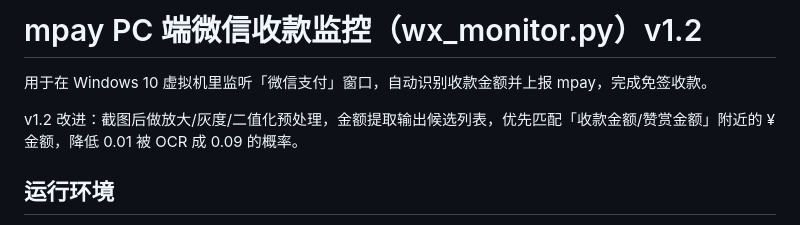
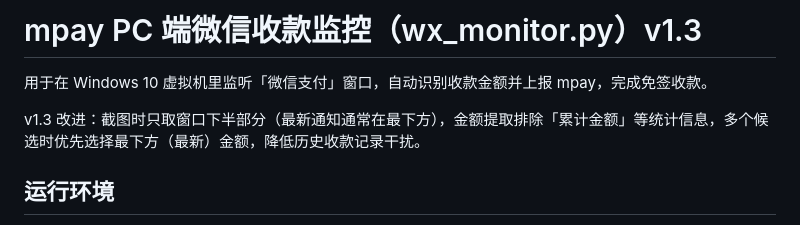
Before and after one commit to lbd111/frontend, a Markdown page: backend/WX_MONITOR_README.md, the part around the change. Rendered like a GitHub page.

Commit message:
docs(wx_monitor): 更新 README 到 v1.3

```diff
--- a/backend/WX_MONITOR_README.md
+++ b/backend/WX_MONITOR_README.md
@@ -1,8 +1,8 @@
-# mpay PC 端微信收款监控（wx_monitor.py）v1.2
+# mpay PC 端微信收款监控（wx_monitor.py）v1.3
 
 用于在 Windows 10 虚拟机里监听「微信支付」窗口，自动识别收款金额并上报 mpay，完成免签收款。
 
-v1.2 改进：截图后做放大/灰度/二值化预处理，金额提取输出候选列表，优先匹配「收款金额/赞赏金额」附近的 ¥ 金额，降低 0.01 被 OCR 成 0.09 的概率。
+v1.3 改进：截图时只取窗口下半部分（最新通知通常在最下方），金额提取排除「累计金额」等统计信息，多个候选时优先选择最下方（最新）金额，降低历史收款记录干扰。
 
 ## 运行环境
 
```
